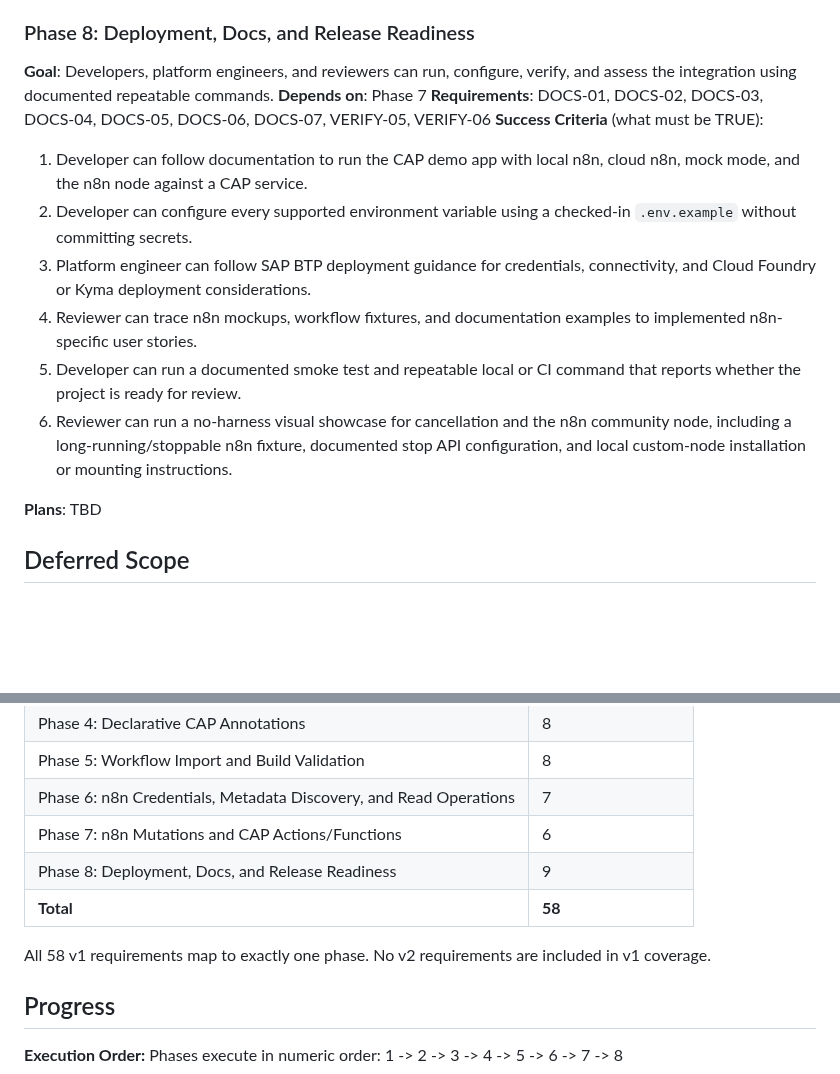
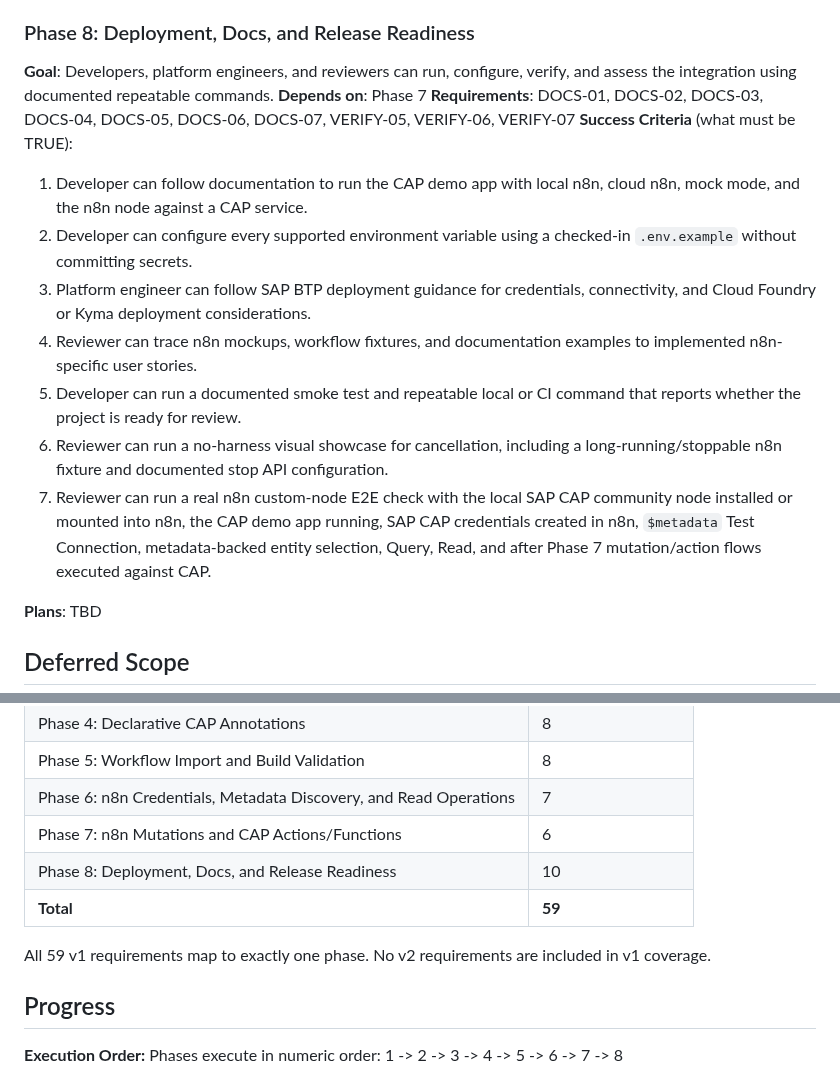
Before and after one commit to Ahmed03-ai/cap-n8n-plugin, a Markdown page: .planning/ROADMAP.md, 2 parts joined by grey strips. GitHub-like rendering; blank space fills up the shorter version.

```diff
--- a/.planning/ROADMAP.md
+++ b/.planning/ROADMAP.md
@@ -206,7 +206,7 @@ Plans:
 
 **Goal**: Developers, platform engineers, and reviewers can run, configure, verify, and assess the integration using documented repeatable commands.
 **Depends on**: Phase 7
-**Requirements**: DOCS-01, DOCS-02, DOCS-03, DOCS-04, DOCS-05, DOCS-06, DOCS-07, VERIFY-05, VERIFY-06
+**Requirements**: DOCS-01, DOCS-02, DOCS-03, DOCS-04, DOCS-05, DOCS-06, DOCS-07, VERIFY-05, VERIFY-06, VERIFY-07
 **Success Criteria** (what must be TRUE):
 
   1. Developer can follow documentation to run the CAP demo app with local n8n, cloud n8n, mock mode, and the n8n node against a CAP service.
@@ -214,7 +214,8 @@ Plans:
   3. Platform engineer can follow SAP BTP deployment guidance for credentials, connectivity, and Cloud Foundry or Kyma deployment considerations.
   4. Reviewer can trace n8n mockups, workflow fixtures, and documentation examples to implemented n8n-specific user stories.
   5. Developer can run a documented smoke test and repeatable local or CI command that reports whether the project is ready for review.
-  6. Reviewer can run a no-harness visual showcase for cancellation and the n8n community node, including a long-running/stoppable n8n fixture, documented stop API configuration, and local custom-node installation or mounting instructions.
+  6. Reviewer can run a no-harness visual showcase for cancellation, including a long-running/stoppable n8n fixture and documented stop API configuration.
+  7. Reviewer can run a real n8n custom-node E2E check with the local SAP CAP community node installed or mounted into n8n, the CAP demo app running, SAP CAP credentials created in n8n, `$metadata` Test Connection, metadata-backed entity selection, Query, Read, and after Phase 7 mutation/action flows executed against CAP.
 
 **Plans**: TBD
 
@@ -233,10 +234,10 @@ Optional v2 SAP CAP Trigger Node work remains deferred. It is not mapped to any
 | Phase 5: Workflow Import and Build Validation | 8 |
 | Phase 6: n8n Credentials, Metadata Discovery, and Read Operations | 7 |
 | Phase 7: n8n Mutations and CAP Actions/Functions | 6 |
-| Phase 8: Deployment, Docs, and Release Readiness | 9 |
-| **Total** | **58** |
+| Phase 8: Deployment, Docs, and Release Readiness | 10 |
+| **Total** | **59** |
 
-All 58 v1 requirements map to exactly one phase. No v2 requirements are included in v1 coverage.
+All 59 v1 requirements map to exactly one phase. No v2 requirements are included in v1 coverage.
 
 ## Progress
 
```
Also changed, not shown: .planning/REQUIREMENTS.md (+4 -2 lines), .planning/STATE.md (+1 -0 lines).
